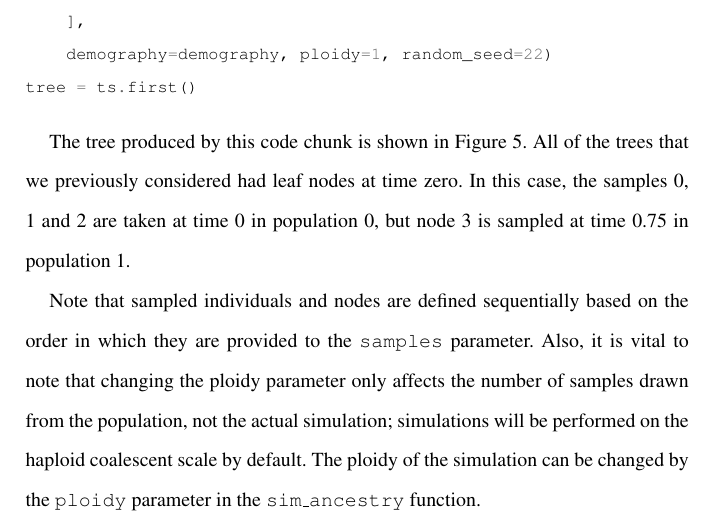
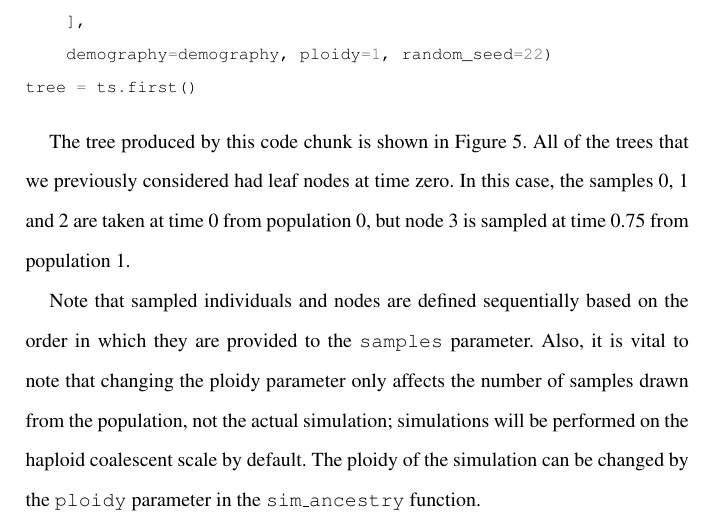
Before and after one commit to jeromekelleher/spg-chapter, a LaTeX document (chapter.tex): part of page 28 of 73, cut so that both start at the same text. Compiled offline with pdfLaTeX.

Commit message:
fix: from population instead of in population

```diff
--- a/chapter.tex
+++ b/chapter.tex
@@ -912,8 +912,8 @@ with ancient samples.}
 
 The tree produced by this code chunk is shown in Figure~\ref{fig-tree-ancient-samples}.
 All of the trees that we previously considered had leaf nodes at time
-zero. In this case, the samples 0, 1 and 2 are taken at time 0 in
-population 0, but node 3 is sampled at time 0.75 in population 1.
+zero. In this case, the samples 0, 1 and 2 are taken at time 0 from
+population 0, but node 3 is sampled at time 0.75 from population 1.
 
 Note that sampled individuals and nodes are defined sequentially based
 on the order in which they are provided to the \texttt{samples} parameter. Also, it is vital
```
